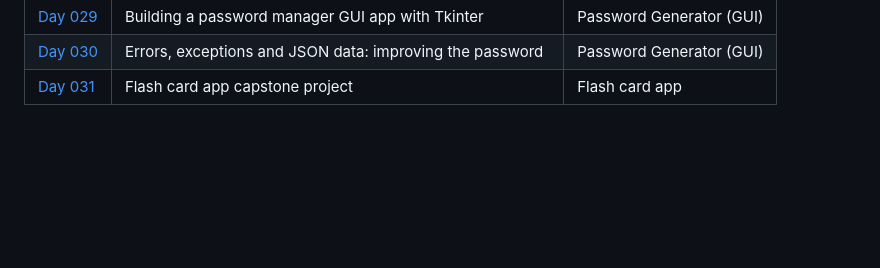
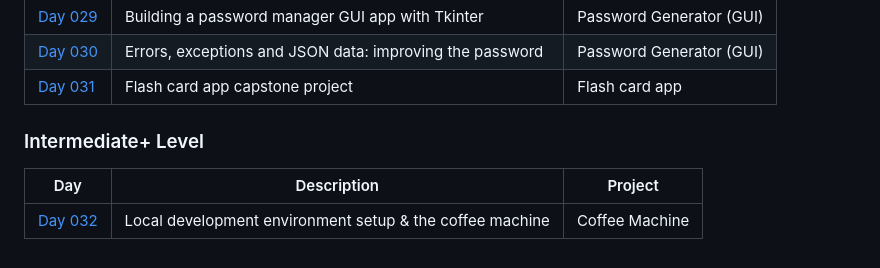
Before and after one commit to mfsuzigan/100_days_of_code_python, a Markdown page: readme.md, the part around the change. Drawn GitHub-style; blank space fills up the shorter version.

Commit message:
D32: readme update

```diff
--- a/readme.md
+++ b/readme.md
@@ -49,3 +49,9 @@ ___
 | [Day 029](/day029) | Building a password manager GUI app with Tkinter         | Password Generator (GUI) |
 | [Day 030](/day030) | Errors, exceptions and JSON data: improving the password | Password Generator (GUI) |
 | [Day 031](/day031) | Flash card app capstone project                          | Flash card app           |
+
+### Intermediate+ Level
+
+| Day                | Description                                              | Project        |
+|--------------------|----------------------------------------------------------|----------------|
+| [Day 032](/day032) | Local development environment setup & the coffee machine | Coffee Machine |
```
